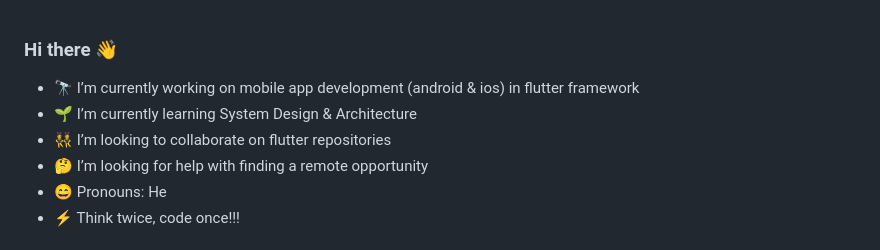
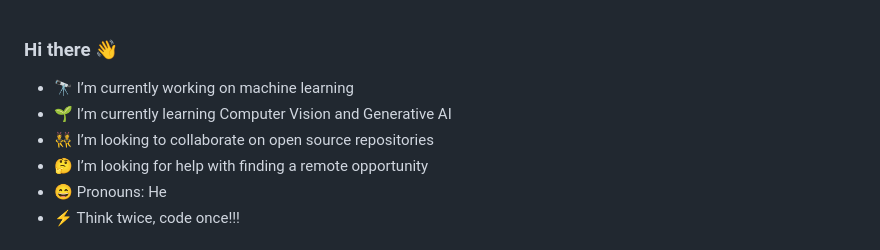
Before and after one commit to sooraj671/sooraj671, a Markdown page: README.md, the part around the change. Rendered like a GitHub page.

```diff
--- a/README.md
+++ b/README.md
@@ -2,9 +2,9 @@
 
 
 
-- 🔭 I’m currently working on mobile app development (android & ios) in flutter framework
-- 🌱 I’m currently learning System Design & Architecture
-- 👯 I’m looking to collaborate on flutter repositories
+- 🔭 I’m currently working on machine learning
+- 🌱 I’m currently learning Computer Vision and Generative AI
+- 👯 I’m looking to collaborate on open source repositories
 - 🤔 I’m looking for help with finding a remote opportunity
 - 😄 Pronouns: He
 - ⚡ Think twice, code once!!!
```
